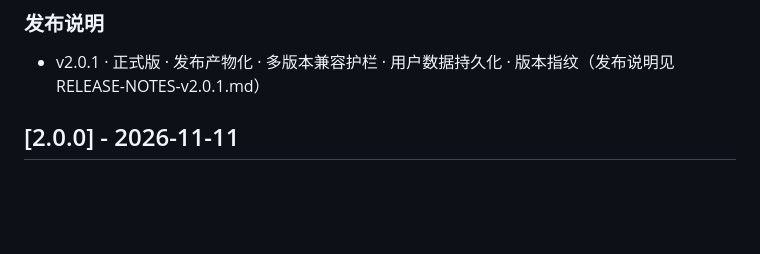
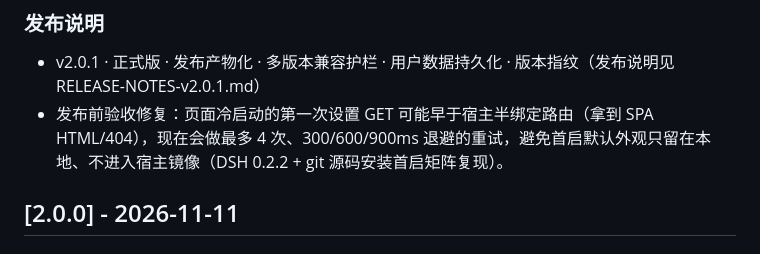
Before and after one commit to MilkySnowWay123/dsh-client-ui-skin-tianlight, a Markdown page: CHANGELOG.md, the part around the change. Drawn GitHub-style; blank space fills up the shorter version.

```diff
--- a/CHANGELOG.md
+++ b/CHANGELOG.md
@@ -9,6 +9,7 @@
 ### 发布说明
 
 - v2.0.1 · 正式版 · 发布产物化 · 多版本兼容护栏 · 用户数据持久化 · 版本指纹（发布说明见 RELEASE-NOTES-v2.0.1.md）
+- 发布前验收修复：页面冷启动的第一次设置 GET 可能早于宿主半绑定路由（拿到 SPA HTML/404），现在会做最多 4 次、300/600/900ms 退避的重试，避免首启默认外观只留在本地、不进入宿主镜像（DSH 0.2.2 + git 源码安装首启矩阵复现）。
 
 ## [2.0.0] - 2026-11-11
 
```
Also changed, not shown: RELEASE-NOTES-v2.0.1.md (+4 -0 lines).
